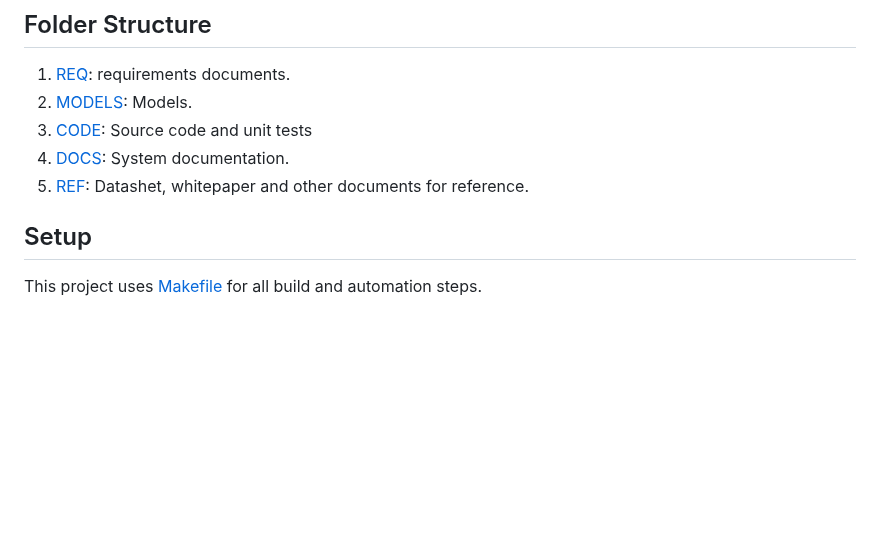
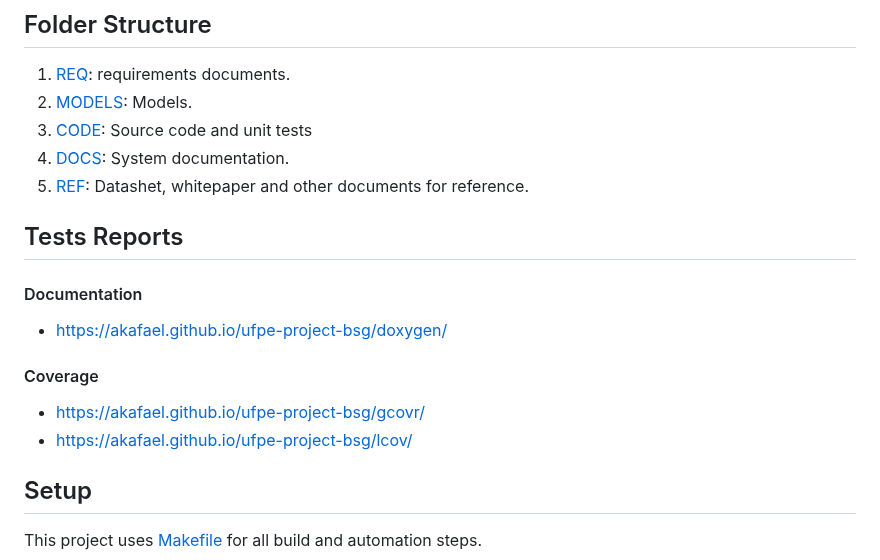
Before and after one commit to akafael/ufpe-project-bsg, a Markdown page: README.md, the part around the change. GitHub-like rendering; blank space fills up the shorter version.

Commit message:
Update README.md
Update readme with tests reports

```diff
--- a/README.md
+++ b/README.md
@@ -28,6 +28,12 @@ In summary, an automotive BSG plays a dual role as a starter and generator, cont
  3. [CODE](code): Source code and unit tests
  4. [DOCS](docs): System documentation.
  5. [REF](ref): Datashet, whitepaper and other documents for reference.
+## Tests Reports
+#### Documentation
+- https://akafael.github.io/ufpe-project-bsg/doxygen/
+#### Coverage
+- https://akafael.github.io/ufpe-project-bsg/gcovr/
+- https://akafael.github.io/ufpe-project-bsg/lcov/
 
 ## Setup
 
```
